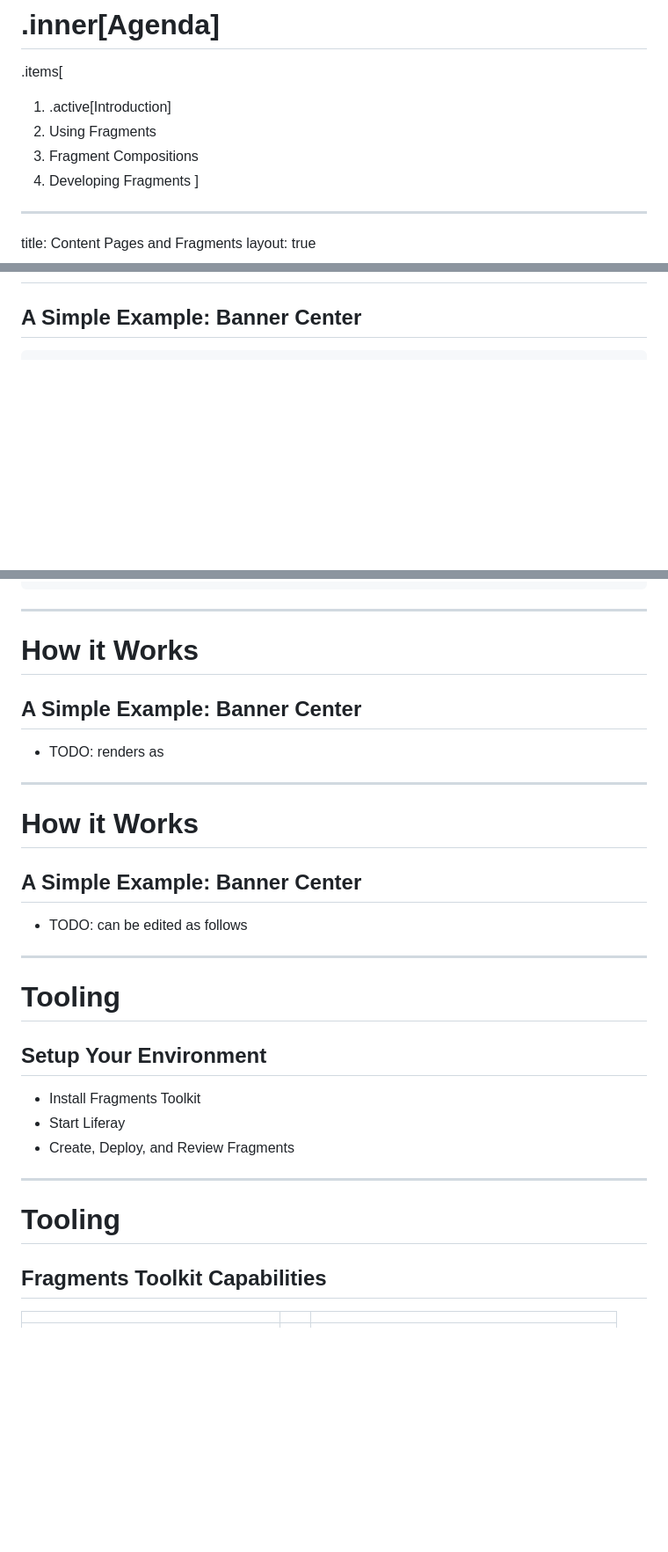
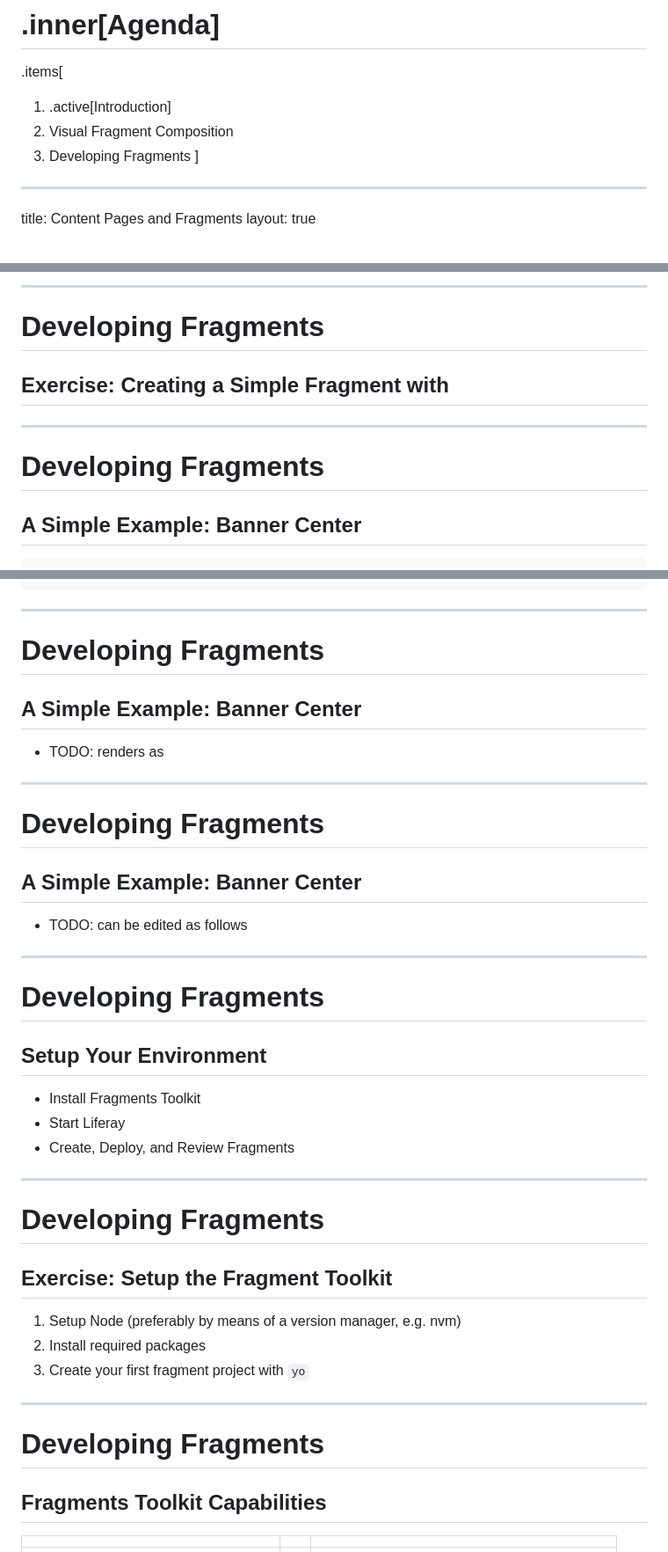
Before and after one commit to chrberndt/liferay-presentations, a Markdown page: fe-fragments-and-content-pages.md, 3 parts joined by grey strips. Shown at 88% size. Rendered like a GitHub page; blank space fills up the shorter version.

```diff
--- a/fe-fragments-and-content-pages.md
+++ b/fe-fragments-and-content-pages.md
@@ -29,8 +29,7 @@ class: agenda
 
 .items[
 1. .active[Introduction]
-1. Using Fragments
-1. Fragment Compositions
+1. Visual Fragment Composition
 1. Developing Fragments
 ]
 
@@ -146,3 +190,12 @@ layout: true
+---
+
+# Developing Fragments
+
+## Exercise: Creating a Simple Fragment with
+
+---
+
+# Developing Fragments
 
 ## A Simple Example: Banner Center
 
@@ -183,7 +236,7 @@ layout: true
 
 ---
 
-# How it Works
+# Developing Fragments
 
 ## A Simple Example: Banner Center
 
@@ -191,7 +244,7 @@ layout: true
 
 ---
 
-# How it Works
+# Developing Fragments
 
 ## A Simple Example: Banner Center
 
@@ -199,7 +252,7 @@ layout: true
 
 ---
 
-# Tooling
+# Developing Fragments
 
 ## Setup Your Environment
 
@@ -209,7 +262,17 @@ layout: true
 
 ---
 
-# Tooling
+# Developing Fragments
+
+## Exercise: Setup the Fragment Toolkit
+
+1. Setup Node (preferably by means of a version manager, e.g. nvm)
+1. Install required packages
+1. Create your first fragment project with `yo`
+
+---
+
+# Developing Fragments
 
 ## Fragments Toolkit Capabilities
 
```
Also changed, not shown: other parts of fe-fragments-and-content-pages.md (+46 -1 lines).
